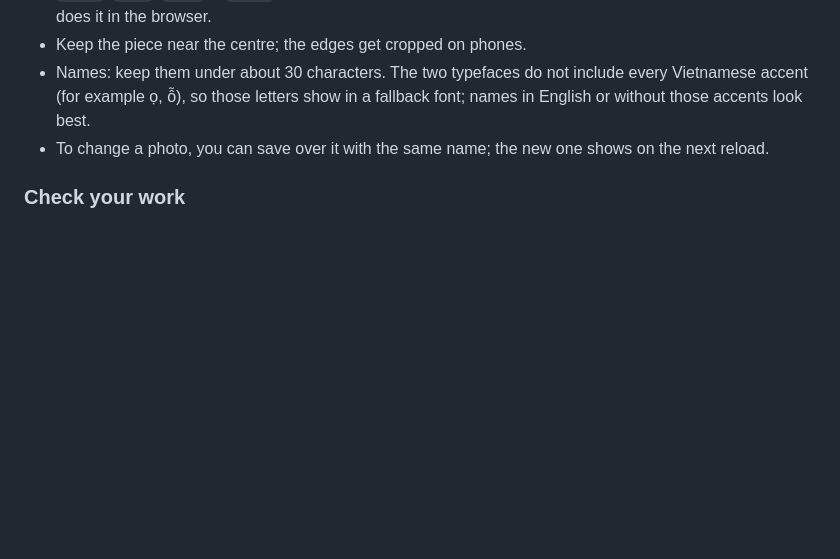
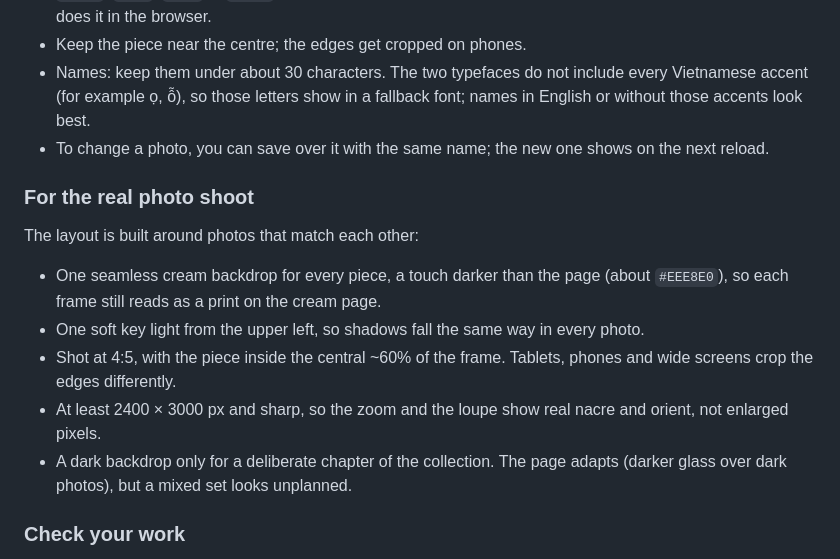
Before and after one commit to emilyytsai/HUG-Atelier, a Markdown page: README.md, the part around the change. GitHub-like rendering; blank space fills up the shorter version.

Commit message:
README: guidance for the real product photo shoot
Co-Authored-By: Claude Opus 5.5 <noreply@anthropic.com>
Claude-Session: https://claude.ai/code/session_01GKMEbDCP72fpSF7ZNLQWV7

```diff
--- a/README.md
+++ b/README.md
@@ -98,6 +98,16 @@ At the top of `products.js`:
 - Names: keep them under about 30 characters. The two typefaces do not include every Vietnamese accent (for example ọ, ỗ), so those letters show in a fallback font; names in English or without those accents look best.
 - To change a photo, you can save over it with the same name; the new one shows on the next reload.
 
+### For the real photo shoot
+
+The layout is built around photos that match each other:
+
+- One seamless cream backdrop for every piece, a touch darker than the page (about `#EEE8E0`), so each frame still reads as a print on the cream page.
+- One soft key light from the upper left, so shadows fall the same way in every photo.
+- Shot at 4:5, with the piece inside the central ~60% of the frame. Tablets, phones and wide screens crop the edges differently.
+- At least 2400 × 3000 px and sharp, so the zoom and the loupe show real nacre and orient, not enlarged pixels.
+- A dark backdrop only for a deliberate chapter of the collection. The page adapts (darker glass over dark photos), but a mixed set looks unplanned.
+
 ### Check your work
 
 Open `site/index.html` from your computer (or `npm run serve`). If anything in `products.js` is wrong, a note in the corner of the screen says what and where:
```
